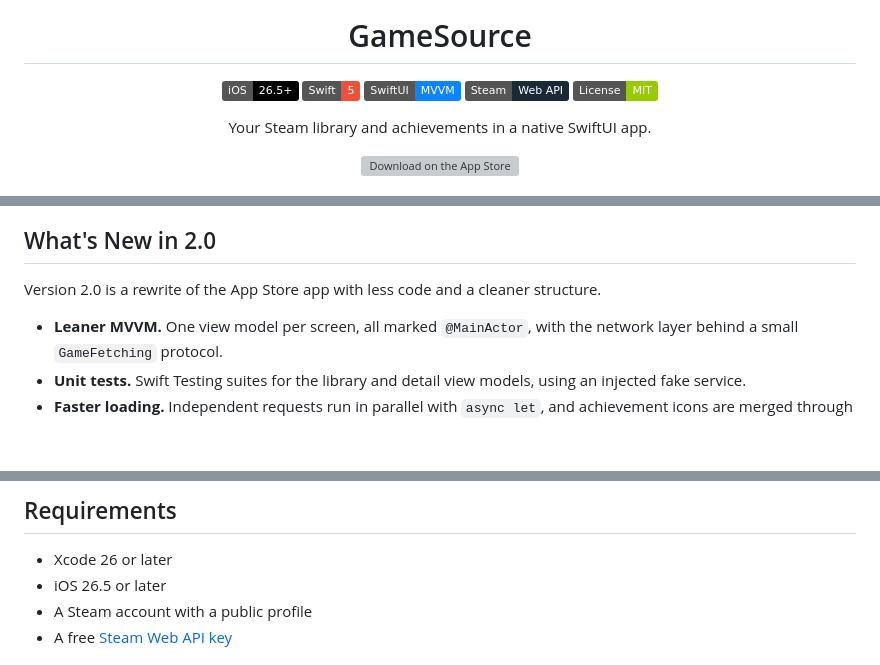
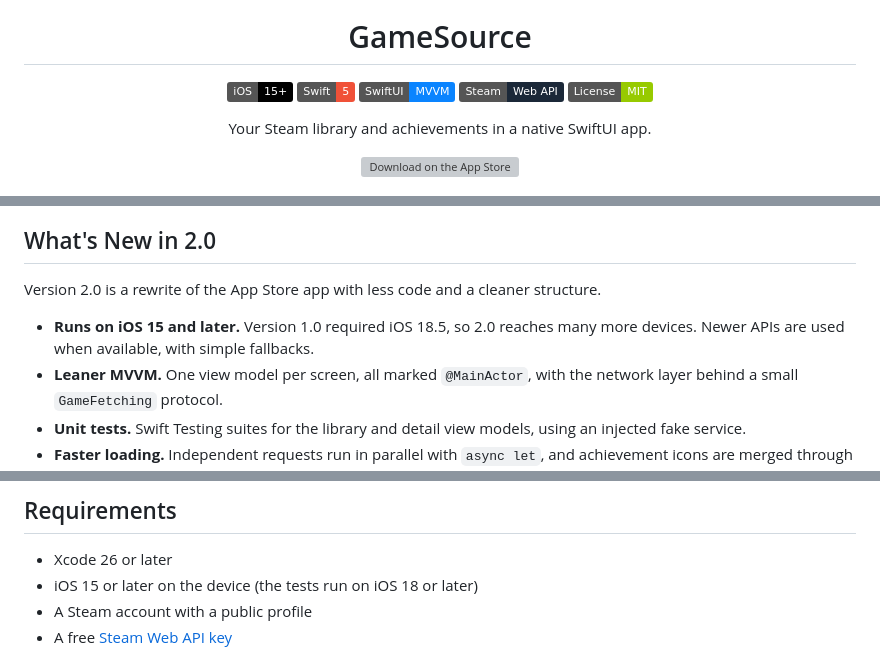
Before and after one commit to EnzoFerroni/GameSource, a Markdown page: README.md, 3 parts joined by grey strips. Drawn GitHub-style; badges without logos; blank space fills up the shorter version; grey boxes are pictures that could not be loaded.

Commit message:
docs: document iOS 15 support in the README

```diff
--- a/README.md
+++ b/README.md
@@ -4,7 +4,7 @@
 
 # GameSource
 
-[![iOS](https://img.shields.io/badge/iOS-26.5%2B-000000?logo=apple)](https://developer.apple.com/ios/)
+[![iOS](https://img.shields.io/badge/iOS-15%2B-000000?logo=apple)](https://developer.apple.com/ios/)
 [![Swift](https://img.shields.io/badge/Swift-5-F05138?logo=swift&logoColor=white)](https://swift.org)
 [![SwiftUI](https://img.shields.io/badge/SwiftUI-MVVM-0A84FF)](https://developer.apple.com/xcode/swiftui/)
 [![Steam](https://img.shields.io/badge/Steam-Web%20API-1B2838?logo=steam&logoColor=white)](https://steamcommunity.com/dev)
@@ -44,6 +44,8 @@ happens entirely on Steam's own page. It consumes the
 
 Version 2.0 is a rewrite of the App Store app with less code and a cleaner structure.
 
+- **Runs on iOS 15 and later.** Version 1.0 required iOS 18.5, so 2.0 reaches
+  many more devices. Newer APIs are used when available, with simple fallbacks.
 - **Leaner MVVM.** One view model per screen, all marked `@MainActor`, with the
   network layer behind a small `GameFetching` protocol.
 - **Unit tests.** Swift Testing suites for the library and detail view models, using
@@ -80,7 +82,7 @@ Version 2.0 is a rewrite of the App Store app with less code and a cleaner struc
 ## Requirements
 
 - Xcode 26 or later
-- iOS 26.5 or later
+- iOS 15 or later on the device (the tests run on iOS 18 or later)
 - A Steam account with a public profile
 - A free [Steam Web API key](https://steamcommunity.com/dev/apikey)
 
```
